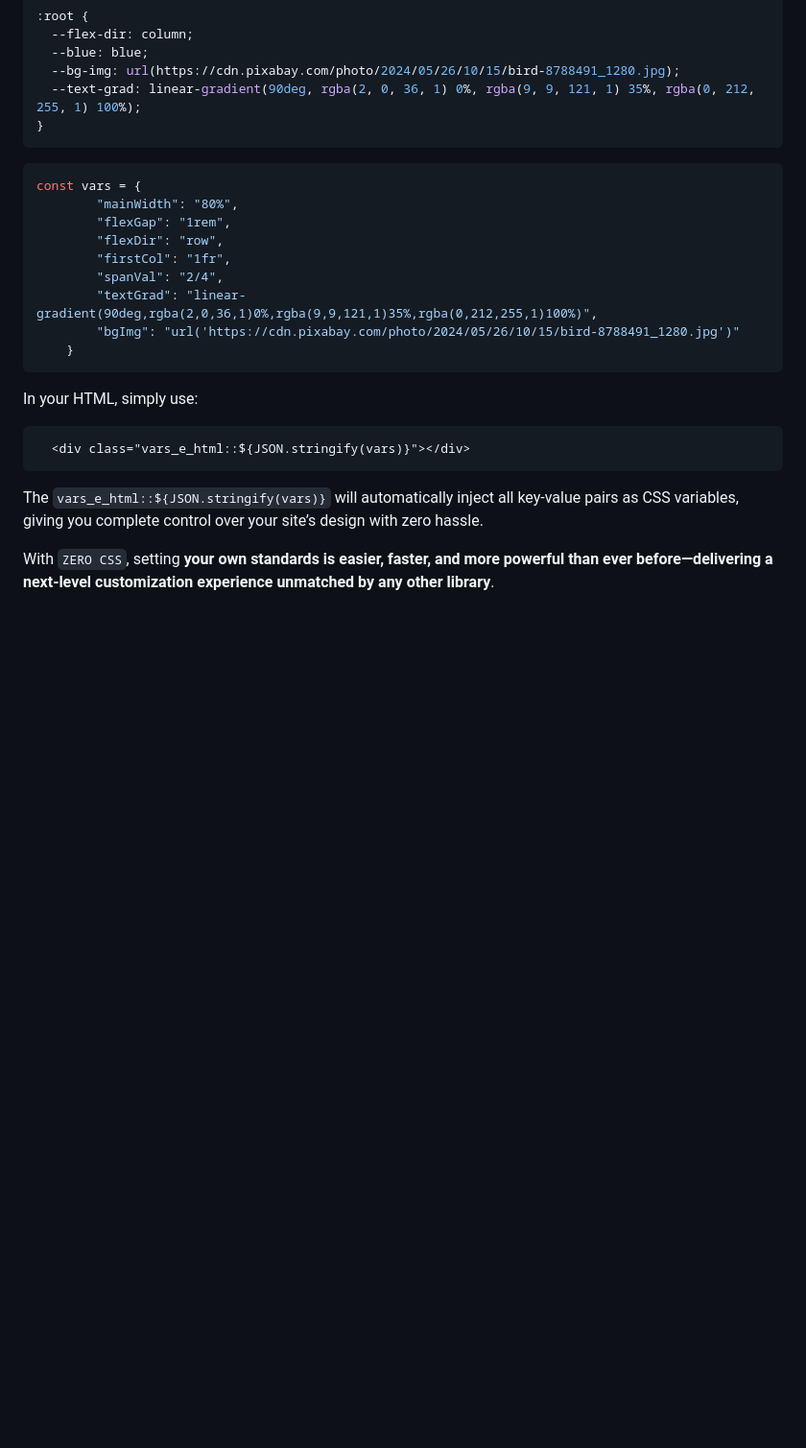
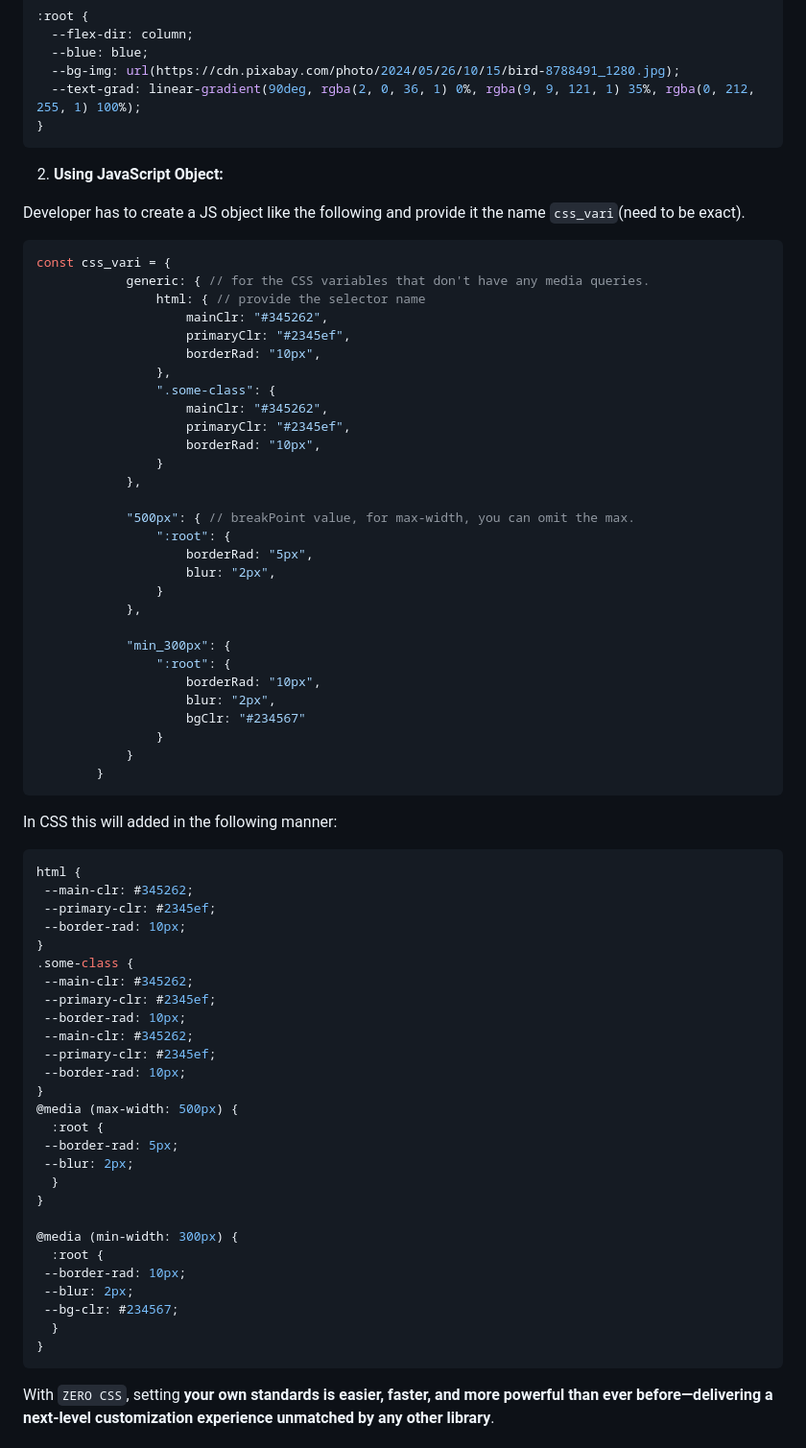
Before and after one commit to Arka102202/zero-css, a Markdown page: README.md, the part around the change. Shown at 96% size. Drawn GitHub-style; blank space fills up the shorter version.

Commit message:
adding documentation

````diff
--- a/README.md
+++ b/README.md
@@ -80,25 +80,73 @@ This innovative approach empowers developers with unparalleled flexibility and p
   }
   ```
 
+  2. **Using JavaScript Object:**<br>
+
+  Developer has to create a JS object like the following and provide it the name `css_vari`(need to be exact).
+
 ```js
-const vars = {
-        "mainWidth": "80%",
-        "flexGap": "1rem",
-        "flexDir": "row",
-        "firstCol": "1fr",
-        "spanVal": "2/4",
-        "textGrad": "linear-gradient(90deg,rgba(2,0,36,1)0%,rgba(9,9,121,1)35%,rgba(0,212,255,1)100%)",
-        "bgImg": "url('https://cdn.pixabay.com/photo/2024/05/26/10/15/bird-8788491_1280.jpg')"
-    }
+const css_vari = {
+            generic: { // for the CSS variables that don't have any media queries.
+                html: { // provide the selector name
+                    mainClr: "#345262",
+                    primaryClr: "#2345ef",
+                    borderRad: "10px",
+                },
+                ".some-class": {
+                    mainClr: "#345262",
+                    primaryClr: "#2345ef",
+                    borderRad: "10px",
+                }
+            },
+
+            "500px": { // breakPoint value, for max-width, you can omit the max.
+                ":root": {
+                    borderRad: "5px",
+                    blur: "2px",
+                }
+            },
+
+            "min_300px": {
+                ":root": {
+                    borderRad: "10px",
+                    blur: "2px",
+                    bgClr: "#234567"
+                }
+            }
+        }
 ```
 
-In your HTML, simply use:
+In CSS this will added in the following manner:
 
-```HTML
-  <div class="vars_e_html::${JSON.stringify(vars)}"></div>
+```css
+html {
+ --main-clr: #345262;
+ --primary-clr: #2345ef;
+ --border-rad: 10px;
+}
+.some-class {
+ --main-clr: #345262;
+ --primary-clr: #2345ef;
+ --border-rad: 10px;
+ --main-clr: #345262;
+ --primary-clr: #2345ef;
+ --border-rad: 10px;
+}
+@media (max-width: 500px) {
+  :root {
+ --border-rad: 5px;
+ --blur: 2px;
+  }
+}
+
+@media (min-width: 300px) {
+  :root {
+ --border-rad: 10px;
+ --blur: 2px;
+ --bg-clr: #234567;
+  }
+}
 ```
-
-The `vars_e_html::${JSON.stringify(vars)}` will automatically inject all key-value pairs as CSS variables, giving you complete control over your site’s design with zero hassle.
 
 With `ZERO CSS`, setting **your own standards is easier, faster, and more powerful than ever before—delivering a next-level customization experience unmatched by any other library**.
 
````
